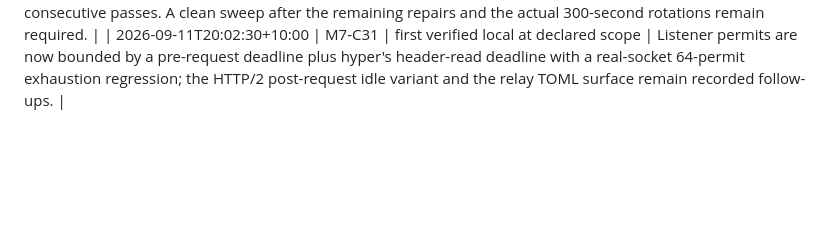
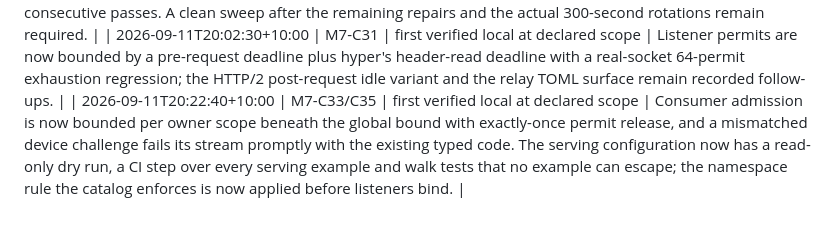
Before and after one commit to andymac4182/agent-tunnel, a Markdown page: docs/tasks.md, the part around one of its changes. Rendered like a GitHub page; blank space fills up the shorter version.

Commit message:
docs: record the admission-scoping and config dry-run closures
Co-Authored-By: Claude Opus 5 <noreply@anthropic.com>

```diff
--- a/docs/tasks.md
+++ b/docs/tasks.md
@@ -443,3 +443,4 @@ evidence for verified events; a baseline is an observed count, not a completion.
 | 2026-09-11T19:28:40+10:00 | M7-C36/C37 first verified local; M7-I08 GOAWAY passes | the M2 writer-freeze blocker is closed; I08 remains open for broader scope | The relay now freezes its old writer at the immutable fence and pauses OPEN admission through quiesce, with nine red-then-green actor regressions and a continuous-traffic M2 stage across three accelerated rotations. Planned peer GOAWAY passes four consecutive runs after typed pre-dispatch classification, readiness withdrawal on an observed GoAway and stream-local drain joining. Workspace 806 passed / 0 failed / 48 ignored with fmt and strict Clippy. |
 | 2026-09-11T19:52:10+10:00 | M7-I12 | first full 53-gate survey at 3defed1: 50/53, one fixture defect fixed; no closure | Two failures reproduced as load artefacts and passed on rerun; the pending-owner backend-lifetime defect is fixed at 3882102 with five consecutive passes. A clean sweep after the remaining repairs and the actual 300-second rotations remain required. |
 | 2026-09-11T20:02:30+10:00 | M7-C31 | first verified local at declared scope | Listener permits are now bounded by a pre-request deadline plus hyper's header-read deadline with a real-socket 64-permit exhaustion regression; the HTTP/2 post-request idle variant and the relay TOML surface remain recorded follow-ups. |
+| 2026-09-11T20:22:40+10:00 | M7-C33/C35 | first verified local at declared scope | Consumer admission is now bounded per owner scope beneath the global bound with exactly-once permit release, and a mismatched device challenge fails its stream promptly with the existing typed code. The serving configuration now has a read-only dry run, a CI step over every serving example and walk tests that no example can escape; the namespace rule the catalog enforces is now applied before listeners bind. |
```
Also changed, not shown: other parts of docs/tasks.md (+3 -3 lines).
